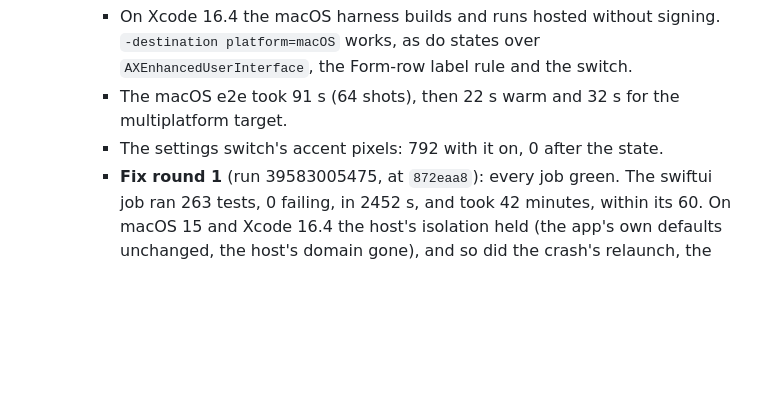
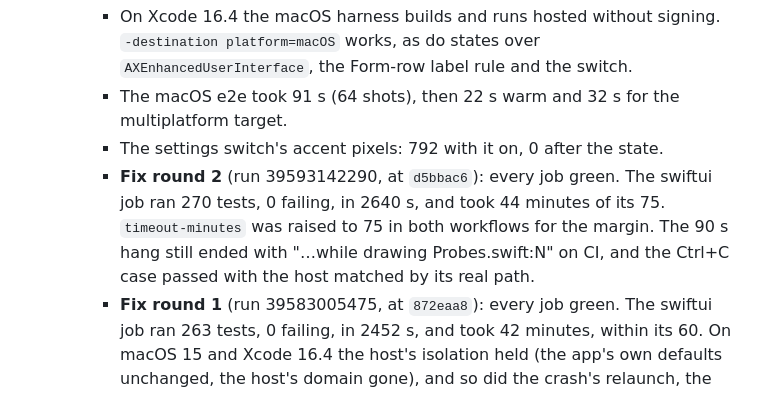
Before and after one commit to 7mxd/motif, a Markdown page: docs/decisions/0010-swiftui-rendering.md, the part around the change. Drawn GitHub-style; blank space fills up the shorter version.

Commit message:
docs(decisions): 0010 records fix round 2's CI run
Co-Authored-By: Claude Opus 5.5 (1M context) <noreply@anthropic.com>

```diff
--- a/docs/decisions/0010-swiftui-rendering.md
+++ b/docs/decisions/0010-swiftui-rendering.md
@@ -206,6 +206,7 @@
       - On Xcode 16.4 the macOS harness builds and runs hosted without signing. `-destination platform=macOS` works, as do states over `AXEnhancedUserInterface`, the Form-row label rule and the switch.
       - The macOS e2e took 91 s (64 shots), then 22 s warm and 32 s for the multiplatform target.
       - The settings switch's accent pixels: 792 with it on, 0 after the state.
+      - **Fix round 2** (run 39593142290, at `d5bbac6`): every job green. The swiftui job ran 270 tests, 0 failing, in 2640 s, and took 44 minutes of its 75. `timeout-minutes` was raised to 75 in both workflows for the margin. The 90 s hang still ended with "…while drawing Probes.swift:N" on CI, and the Ctrl+C case passed with the host matched by its real path.
       - **Fix round 1** (run 39583005475, at `872eaa8`): every job green. The swiftui job ran 263 tests, 0 failing, in 2452 s, and took 42 minutes, within its 60. On macOS 15 and Xcode 16.4 the host's isolation held (the app's own defaults unchanged, the host's domain gone), and so did the crash's relaunch, the hang's time limit, Ctrl+C, Mac Catalyst's native destination and the AppKit-only picture. There was no appearance note, so macOS 15's AppKit has all five methods. The macOS e2e took 90 s (64 shots), 15 s warm, 30 s multiplatform, 36 s for the crash and 150 s for the hang.
 
 ## Consequences
```
